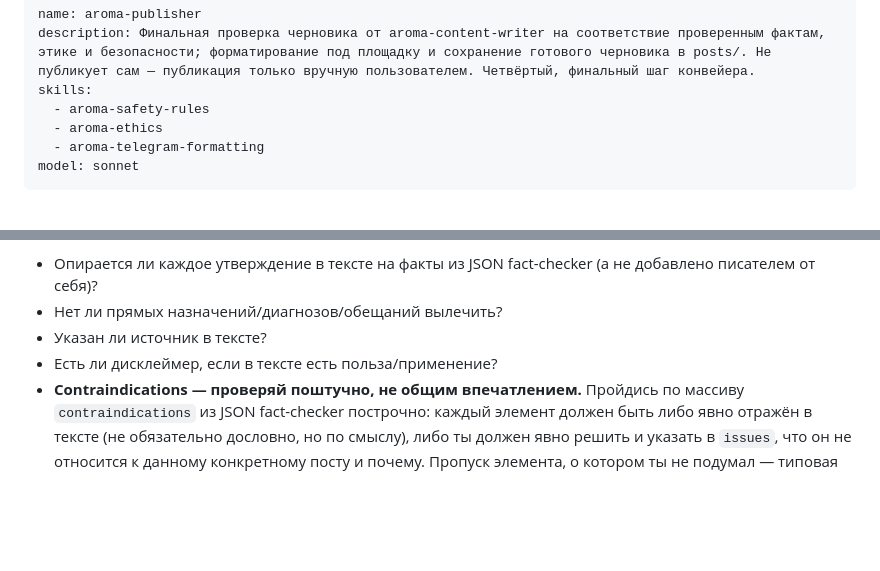
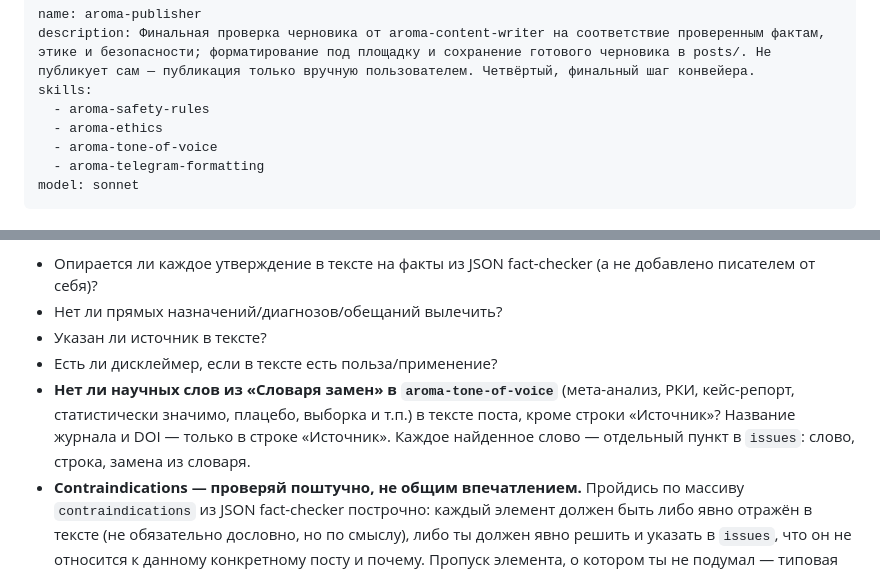
Before and after one commit to pestovads-alt/aroma-content-pipeline, a Markdown page: .claude/agents/aroma-publisher.md, 2 parts joined by grey strips. Rendered like a GitHub page; blank space fills up the shorter version.

```diff
--- a/.claude/agents/aroma-publisher.md
+++ b/.claude/agents/aroma-publisher.md
@@ -4,6 +4,7 @@ description: Финальная проверка черновика от aroma-c
 skills:
   - aroma-safety-rules
   - aroma-ethics
+  - aroma-tone-of-voice
   - aroma-telegram-formatting
 model: sonnet
 ---
@@ -26,6 +27,7 @@ model: sonnet
 - Нет ли прямых назначений/диагнозов/обещаний вылечить?
 - Указан ли источник в тексте?
 - Есть ли дисклеймер, если в тексте есть польза/применение?
+- **Нет ли научных слов из «Словаря замен» в `aroma-tone-of-voice`** (мета-анализ, РКИ, кейс-репорт, статистически значимо, плацебо, выборка и т.п.) в тексте поста, кроме строки «Источник»? Название журнала и DOI — только в строке «Источник». Каждое найденное слово — отдельный пункт в `issues`: слово, строка, замена из словаря.
 - **Contraindications — проверяй поштучно, не общим впечатлением.** Пройдись по массиву `contraindications` из JSON fact-checker построчно: каждый элемент должен быть либо явно отражён в тексте (не обязательно дословно, но по смыслу), либо ты должен явно решить и указать в `issues`, что он не относится к данному конкретному посту и почему. Пропуск элемента, о котором ты не подумал — типовая ошибка на этом шаге, поэтому проверяй явным списком, а не одним взглядом на текст.
 
 Если что-то не проходит — верни `status: "FAIL"` со списком конкретных проблем (что именно и в какой строке текста). Не форматируй и не сохраняй дальше.
```
Also changed, not shown: examples/2026-09-24-lavender-sleep.md (+10 -10 lines), 1 other file.
